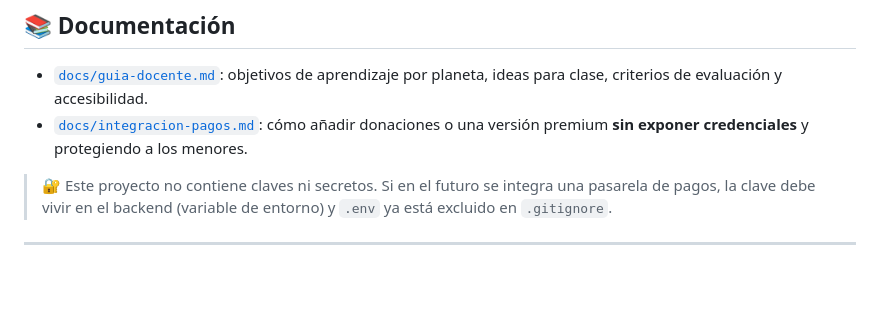
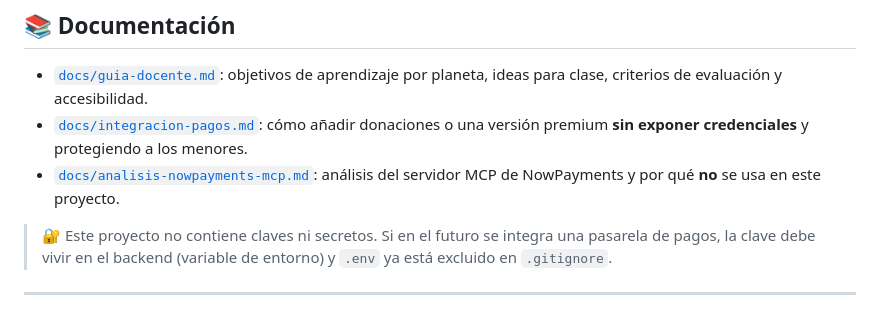
Before and after one commit to richardarteagaortiz-jpg/Prueba-M4, a Markdown page: README.md, the part around the change. Rendered like a GitHub page; blank space fills up the shorter version.

```diff
--- a/README.md
+++ b/README.md
@@ -185,6 +185,7 @@ const porcentajes = [
 
 - [`docs/guia-docente.md`](docs/guia-docente.md): objetivos de aprendizaje por planeta, ideas para clase, criterios de evaluación y accesibilidad.
 - [`docs/integracion-pagos.md`](docs/integracion-pagos.md): cómo añadir donaciones o una versión premium **sin exponer credenciales** y protegiendo a los menores.
+- [`docs/analisis-nowpayments-mcp.md`](docs/analisis-nowpayments-mcp.md): análisis del servidor MCP de NowPayments y por qué **no** se usa en este proyecto.
 
 > 🔐 Este proyecto no contiene claves ni secretos. Si en el futuro se integra una pasarela de pagos, la clave debe vivir en el backend (variable de entorno) y `.env` ya está excluido en `.gitignore`.
 
```
Also changed, not shown: docs/analisis-nowpayments-mcp.md (added, +139 -0 lines).
